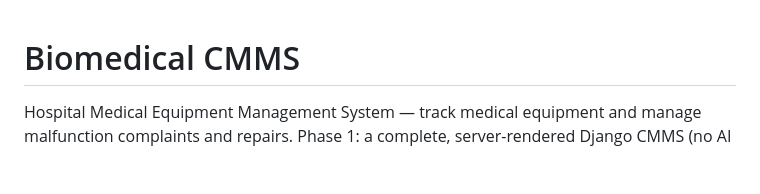
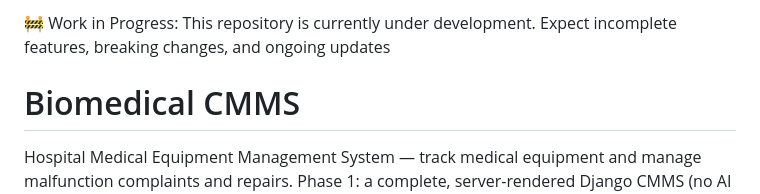
Before and after one commit to mhumzaarain/Hospital-Medical-Equipment-Management-System-Biomedical-CMMS-, a Markdown page: README.md, the part around the change. Rendered like a GitHub page; blank space fills up the shorter version.

Commit message:
Add WIP notice to README
Added a work in progress note to the README.

```diff
--- a/README.md
+++ b/README.md
@@ -1,3 +1,5 @@
+🚧 Work in Progress: This repository is currently under development. Expect incomplete features, breaking changes, and ongoing updates
+
 # Biomedical CMMS
 
 Hospital Medical Equipment Management System — track medical equipment and
```
